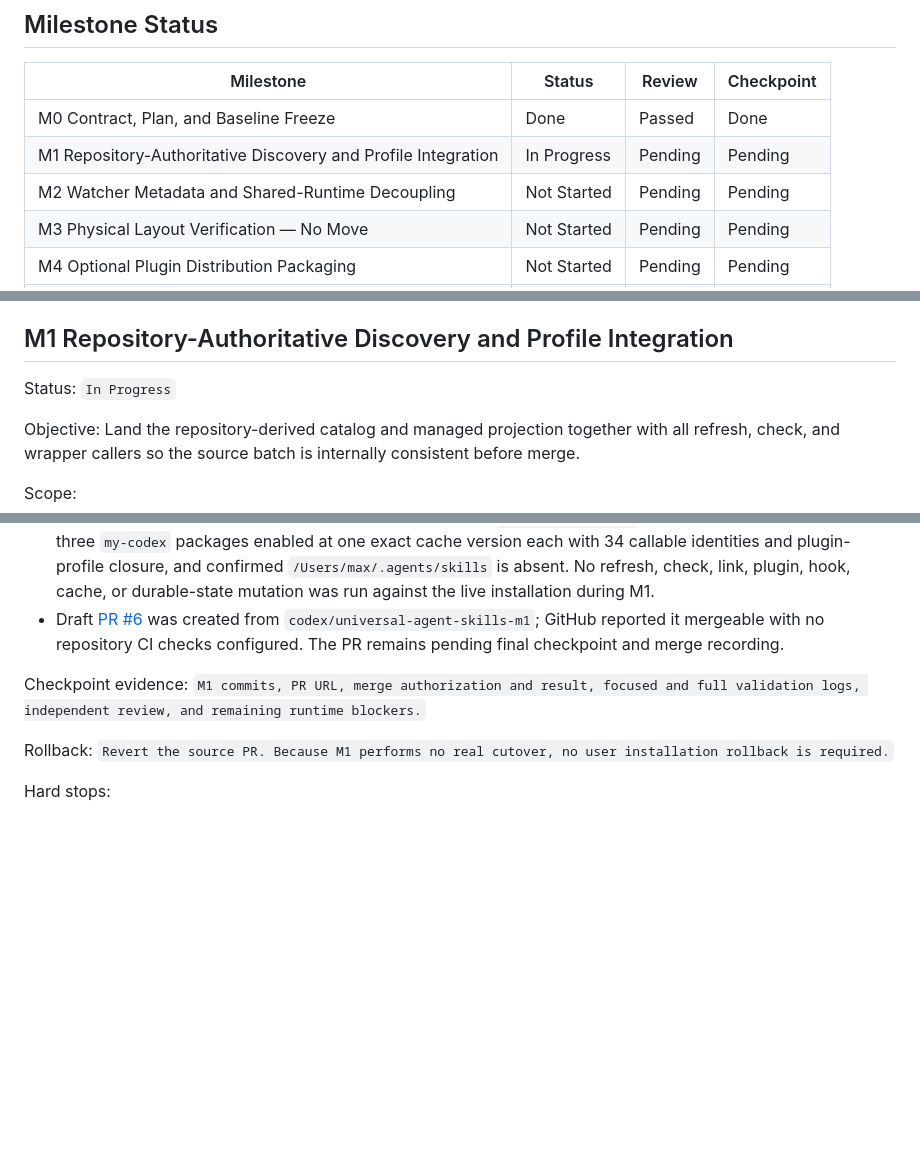
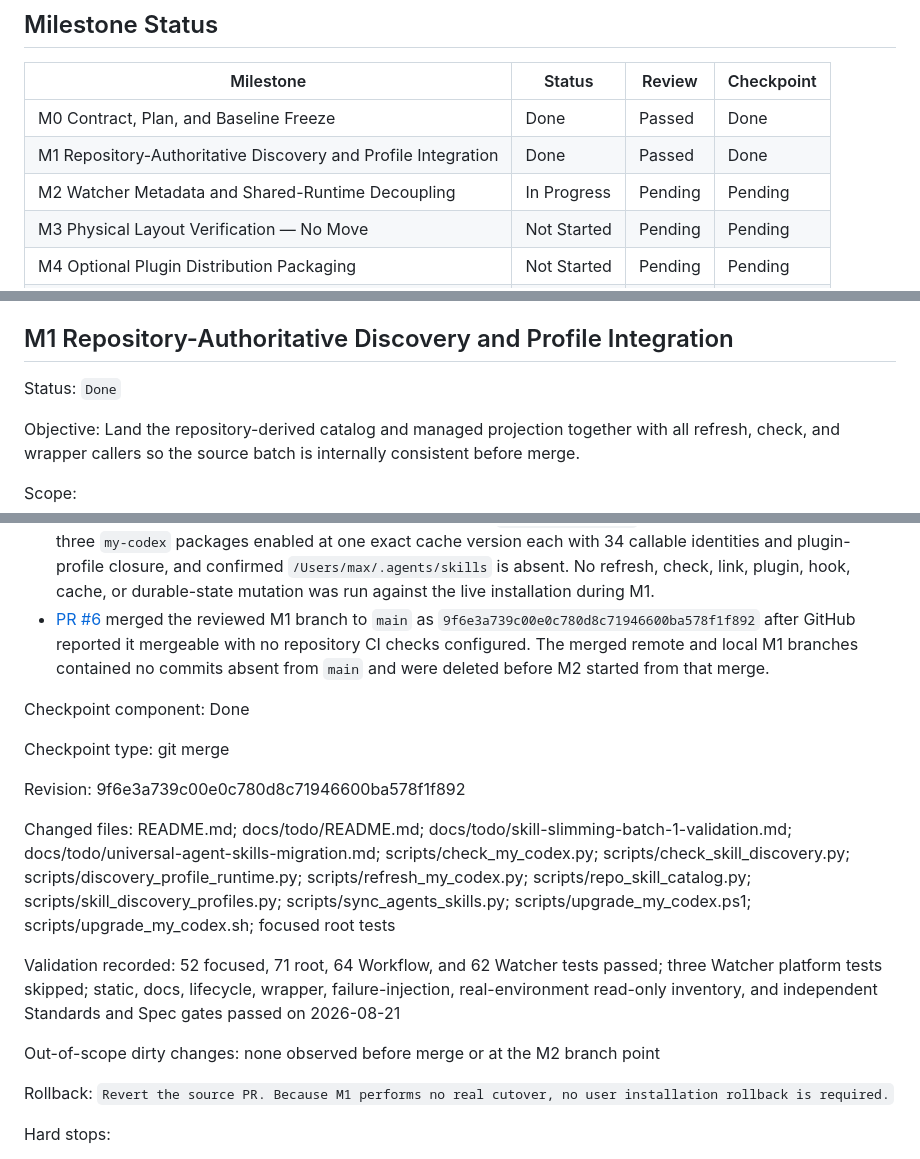
Before and after one commit to zzzhty/my-codex, a Markdown page: docs/todo/universal-agent-skills-migration.md, 3 parts joined by grey strips. GitHub-like rendering; blank space fills up the shorter version.

Commit message:
docs: start universal skill M2

```diff
--- a/docs/todo/universal-agent-skills-migration.md
+++ b/docs/todo/universal-agent-skills-migration.md
@@ -200,8 +200,8 @@ Ready activation: The following pre-approvals are active because the planning pr
 | Milestone | Status | Review | Checkpoint |
 | --- | --- | --- | --- |
 | M0 Contract, Plan, and Baseline Freeze | Done | Passed | Done |
-| M1 Repository-Authoritative Discovery and Profile Integration | In Progress | Pending | Pending |
-| M2 Watcher Metadata and Shared-Runtime Decoupling | Not Started | Pending | Pending |
+| M1 Repository-Authoritative Discovery and Profile Integration | Done | Passed | Done |
+| M2 Watcher Metadata and Shared-Runtime Decoupling | In Progress | Pending | Pending |
 | M3 Physical Layout Verification — No Move | Not Started | Pending | Pending |
 | M4 Optional Plugin Distribution Packaging | Not Started | Pending | Pending |
 | M5 Controlled Universal Profile Cutover | Not Started | Pending | Pending |
@@ -274,7 +274,7 @@ Completion criterion: `The preflight and housekeeping decisions are truthfully r
 
 ## M1 Repository-Authoritative Discovery and Profile Integration
 
-Status: `In Progress`
+Status: `Done`
 
 Objective: Land the repository-derived catalog and managed projection together with all refresh, check, and wrapper callers so the source batch is internally consistent before merge.
 
@@ -392,9 +392,19 @@ Execution evidence:
 - The independent Standards and Spec reviews found strict-parser, duplicate-authority, transition-interface, alternate-marketplace, selector-scope, universal-link-removal rollback, shared-manifest behavior-coverage, dead-helper, and wrapper-bootstrap gaps. The branch now fails closed on malformed CLI rows and config disagreement, centralizes plugin and marketplace identity parsing, rejects or precisely removes alternate-marketplace copies, limits selectors to the canonical catalog and chosen marketplace, uses direction-specific transition runtimes, rolls back partial universal-link removal, exercises manifest schema and identity failures through the shared closure, removes superseded helper surfaces, and uses the bootstrap Python only to establish the tooling venv before running profile helpers with its PyYAML-capable Python. Final independent re-review of `3da1d41...d78eccb` passed both Standards and Spec with no actionable findings; each reviewer independently reran all 52 focused tests.
 - Post-fix validation on 2026-08-21 passed the required 52 focused tests, all 71 root tests, all 64 Workflow tests, and all 62 Watcher tests with three platform skips; owner-venv byte compilation, shell syntax, CLI help, Markdown links, goal readiness, and `git diff --check` also passed. The bare system `python3` correctly remained unsuitable because it lacks PyYAML, so all supported checks used `/Users/max/.codex/venvs/my-codex/bin/python` as frozen.
 - A real-environment read-only inventory parsed all current `codex plugin list` rows, confirmed the canonical three `my-codex` packages enabled at one exact cache version each with 34 callable identities and plugin-profile closure, and confirmed `/Users/max/.agents/skills` is absent. No refresh, check, link, plugin, hook, cache, or durable-state mutation was run against the live installation during M1.
-- Draft [PR #6](https://github.com/zzzhty/my-codex/pull/6) was created from `codex/universal-agent-skills-m1`; GitHub reported it mergeable with no repository CI checks configured. The PR remains pending final checkpoint and merge recording.
+- [PR #6](https://github.com/zzzhty/my-codex/pull/6) merged the reviewed M1 branch to `main` as `9f6e3a739c00e0c780d8c71946600ba578f1f892` after GitHub reported it mergeable with no repository CI checks configured. The merged remote and local M1 branches contained no commits absent from `main` and were deleted before M2 started from that merge.
 
-Checkpoint evidence: `M1 commits, PR URL, merge authorization and result, focused and full validation logs, independent review, and remaining runtime blockers.`
+Checkpoint component: Done
+
+Checkpoint type: git merge
+
+Revision: 9f6e3a739c00e0c780d8c71946600ba578f1f892
+
+Changed files: README.md; docs/todo/README.md; docs/todo/skill-slimming-batch-1-validation.md; docs/todo/universal-agent-skills-migration.md; scripts/check_my_codex.py; scripts/check_skill_discovery.py; scripts/discovery_profile_runtime.py; scripts/refresh_my_codex.py; scripts/repo_skill_catalog.py; scripts/skill_discovery_profiles.py; scripts/sync_agents_skills.py; scripts/upgrade_my_codex.ps1; scripts/upgrade_my_codex.sh; focused root tests
+
+Validation recorded: 52 focused, 71 root, 64 Workflow, and 62 Watcher tests passed; three Watcher platform tests skipped; static, docs, lifecycle, wrapper, failure-injection, real-environment read-only inventory, and independent Standards and Spec gates passed on 2026-08-21
+
+Out-of-scope dirty changes: none observed before merge or at the M2 branch point
 
 Rollback: `Revert the source PR. Because M1 performs no real cutover, no user installation rollback is required.`
 
```
Also changed, not shown: other parts of docs/todo/universal-agent-skills-migration.md (+1 -1 lines).
